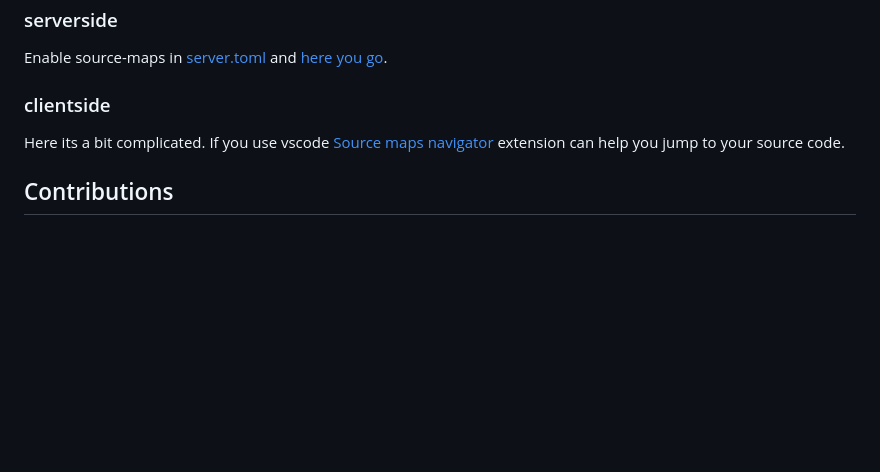
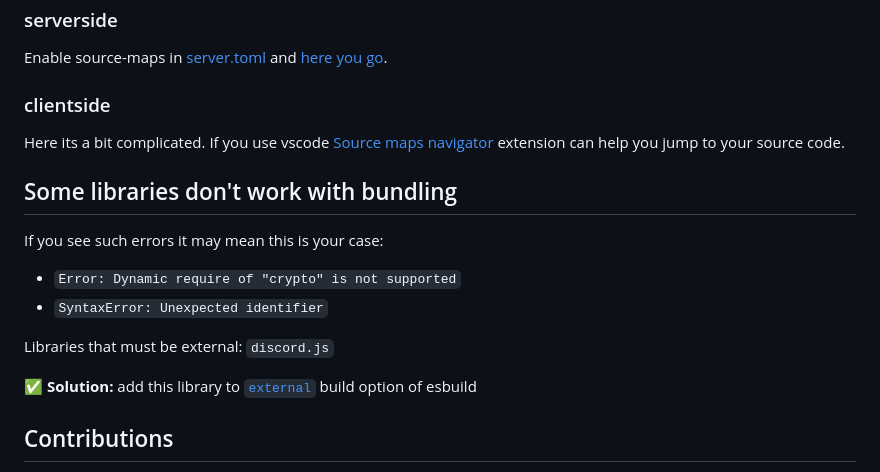
Before and after one commit to xxshady/altv-esbuild, a Markdown page: README.md, the part around the change. GitHub-like rendering; blank space fills up the shorter version.

Commit message:
add non-working libraries when bundling to readme

```diff
--- a/README.md
+++ b/README.md
@@ -101,6 +101,16 @@ and [here you go](https://imgur.com/HJYM0y1).
 
 Here its a bit complicated. If you use vscode [Source maps navigator](https://marketplace.visualstudio.com/items?itemName=vlkoti.vscode-sourcemaps-navigator) extension can help you jump to your source code.
 
+## Some libraries don't work with bundling
+
+If you see such errors it may mean this is your case:
+- `Error: Dynamic require of "crypto" is not supported`
+- `SyntaxError: Unexpected identifier`
+
+Libraries that must be external: `discord.js`
+
+✅ **Solution:** add this library to [`external`](https://esbuild.github.io/api/#external) build option of esbuild
+
 ## Contributions
 
 All contributions are greatly appreciated. If there are any questions or you would like to discuss a feature, you can always [open issue](https://github.com/xxshady/altv-esbuild/issues).
```
